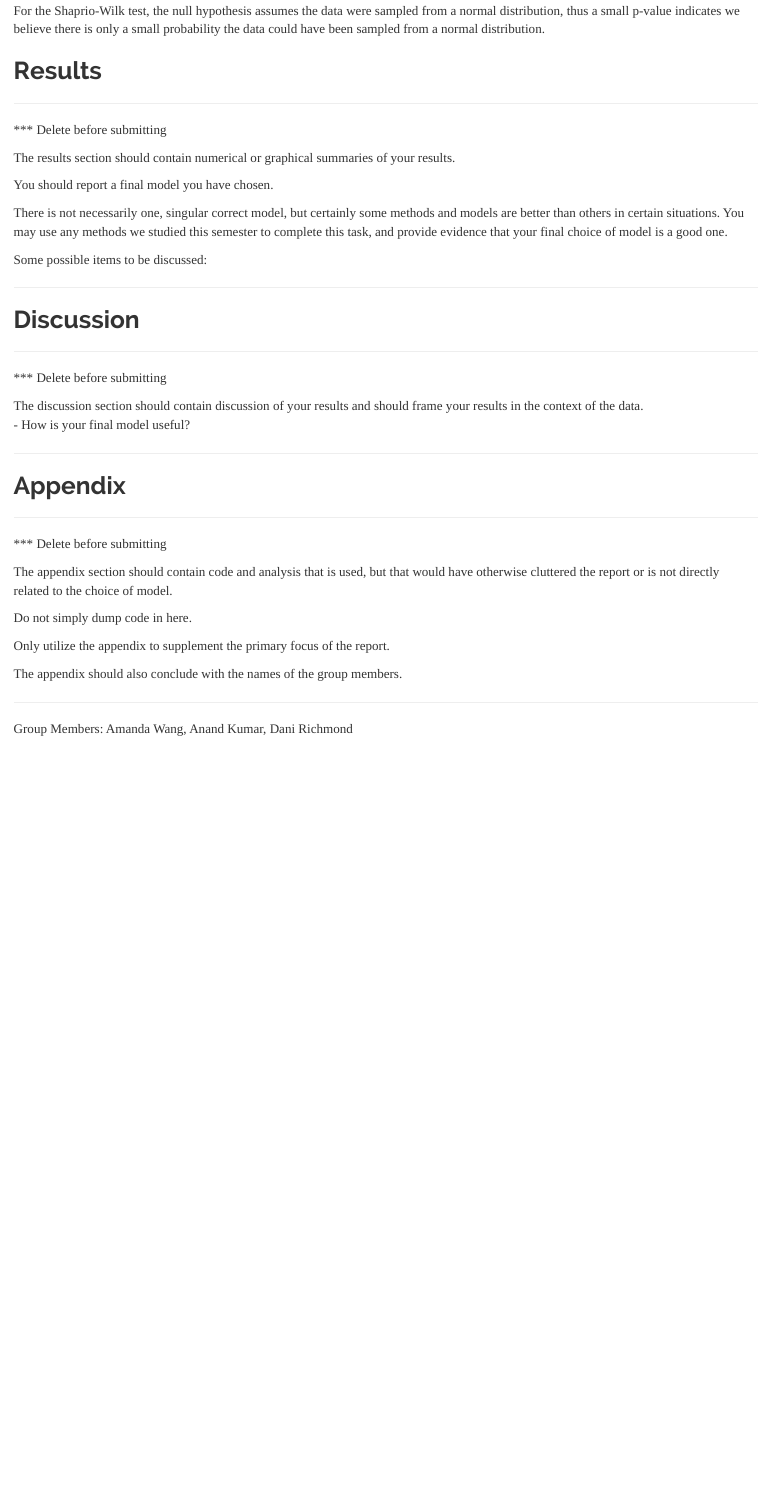
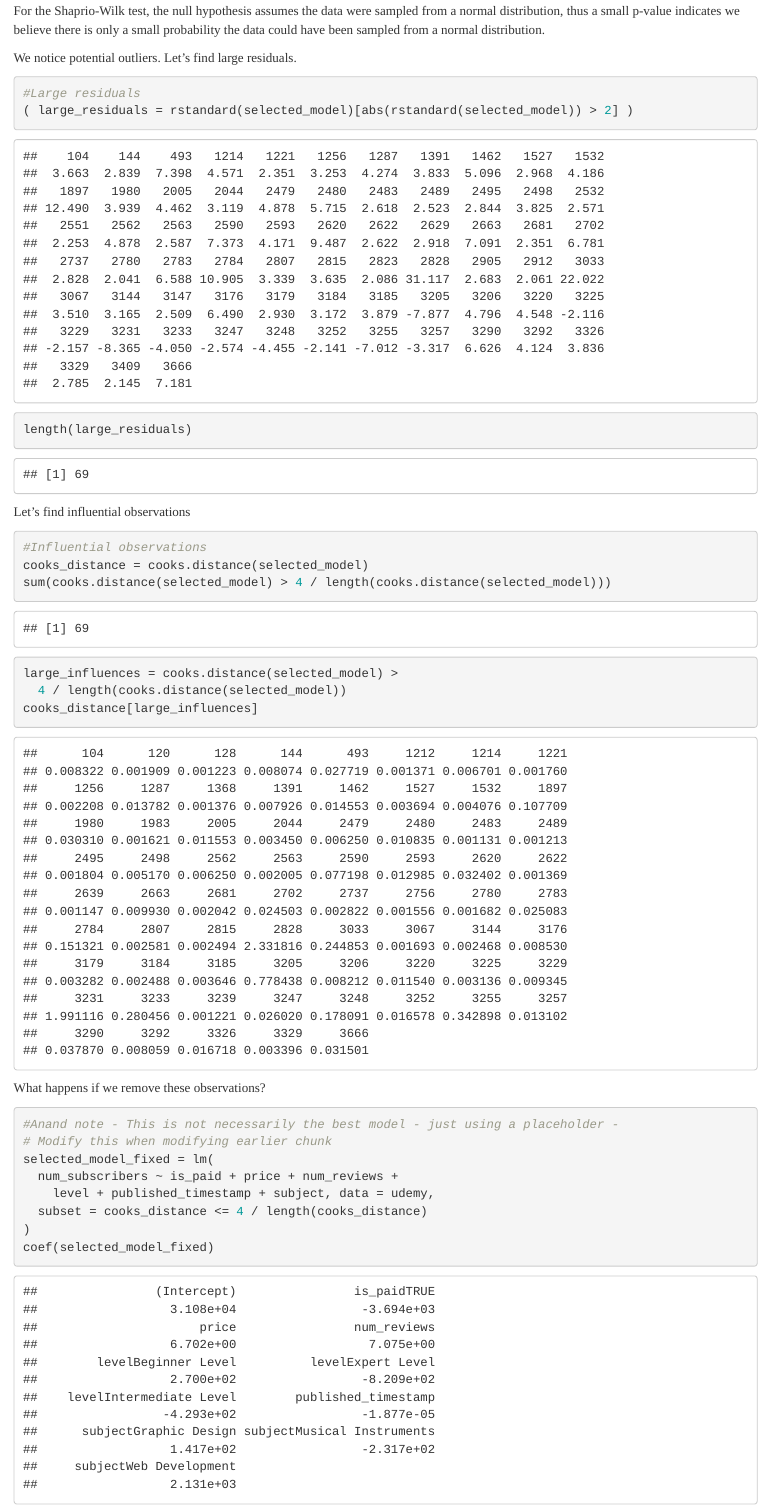
Before and after one commit to uiuc-anandk5/stat-420-data-analysis-project, an R Markdown document (modeling-udemy-course-popularity.Rmd): the page in a window 1100 px wide, from 11920 px down before the commit and from 12050 px down after it, so that both start at the same text. The pictures show the output file modeling-udemy-course-popularity.html that the author committed with the source, opened offline.

Commit message:
Identify unusual observations

````diff
--- a/modeling-udemy-course-popularity.Rmd
+++ b/modeling-udemy-course-popularity.Rmd
@@ -407,4 +406,41 @@ For the Breusch-Pagan test, if we see a small p-value, we reject the null of hom
 For the Shaprio-Wilk test, the null hypothesis assumes the data were sampled from a normal distribution, thus a small p-value indicates we believe there is only a small probability the data could have been sampled from a normal distribution.
 
 
+We notice potential outliers.  Let's find large residuals.
 
+
+```{r}
+
+#Large residuals
+( large_residuals = rstandard(selected_model)[abs(rstandard(selected_model)) > 2] )
+length(large_residuals)
+
+```
+
+
+Let's find influential observations
+
+```{r}
+
+#Influential observations
+cooks_distance = cooks.distance(selected_model)
+sum(cooks.distance(selected_model) > 4 / length(cooks.distance(selected_model)))
+
+large_influences = cooks.distance(selected_model) >
+  4 / length(cooks.distance(selected_model))
+cooks_distance[large_influences]
+
+
+```
+
+What happens if we remove these observations?
+
+```{r}
+#Anand note - This is not necessarily the best model - just using a placeholder -
+# Modify this when modifying earlier chunk
+selected_model_fixed = lm(
+  num_subscribers ~ is_paid + price + num_reviews +
+    level + published_timestamp + subject, data = udemy,
+  subset = cooks_distance <= 4 / length(cooks_distance)
+)
+coef(selected_model_fixed)
````
Also changed, not shown: modeling-udemy-course-popularity.html, modeling-udemy-course-popularity.Rmd (30 more changed lines).
